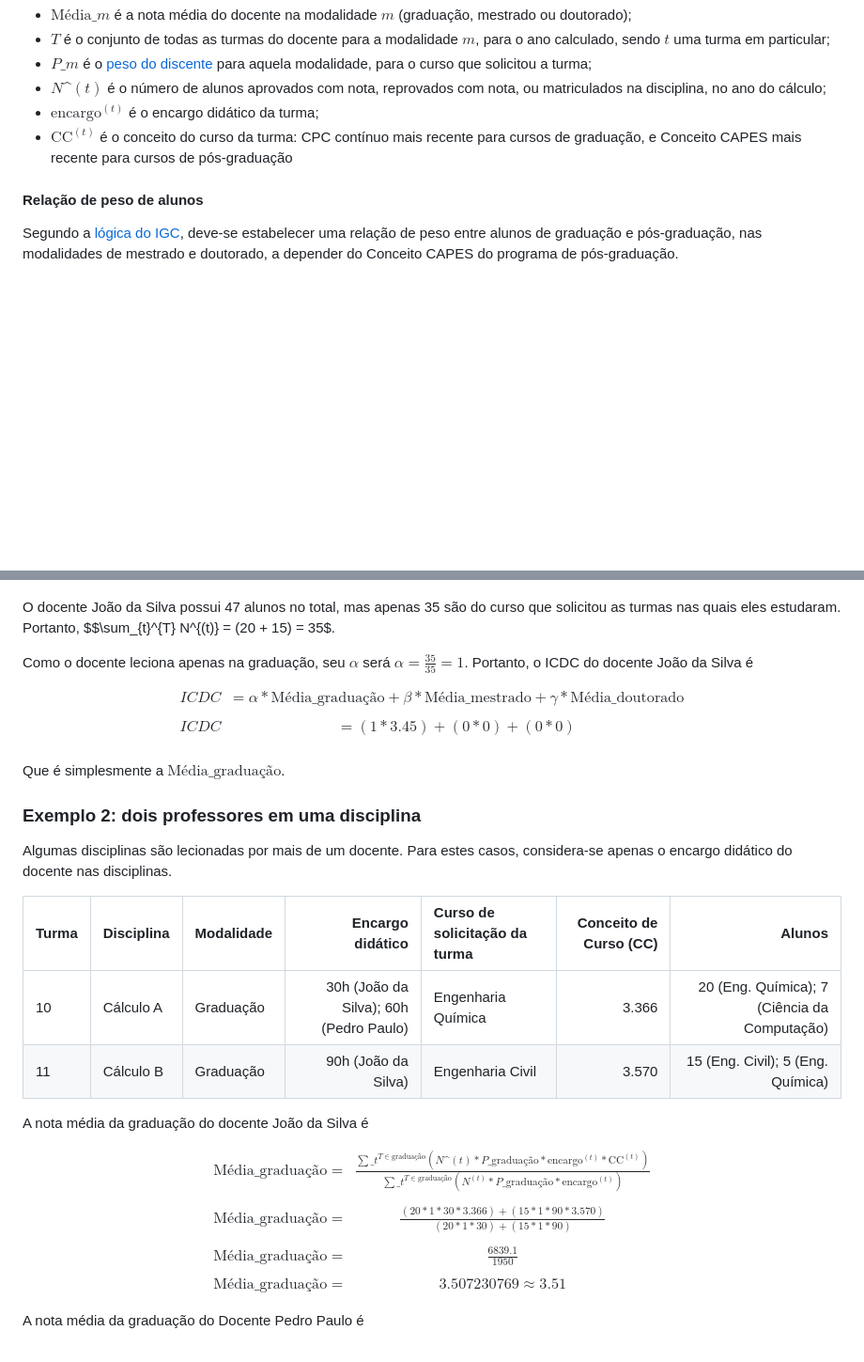
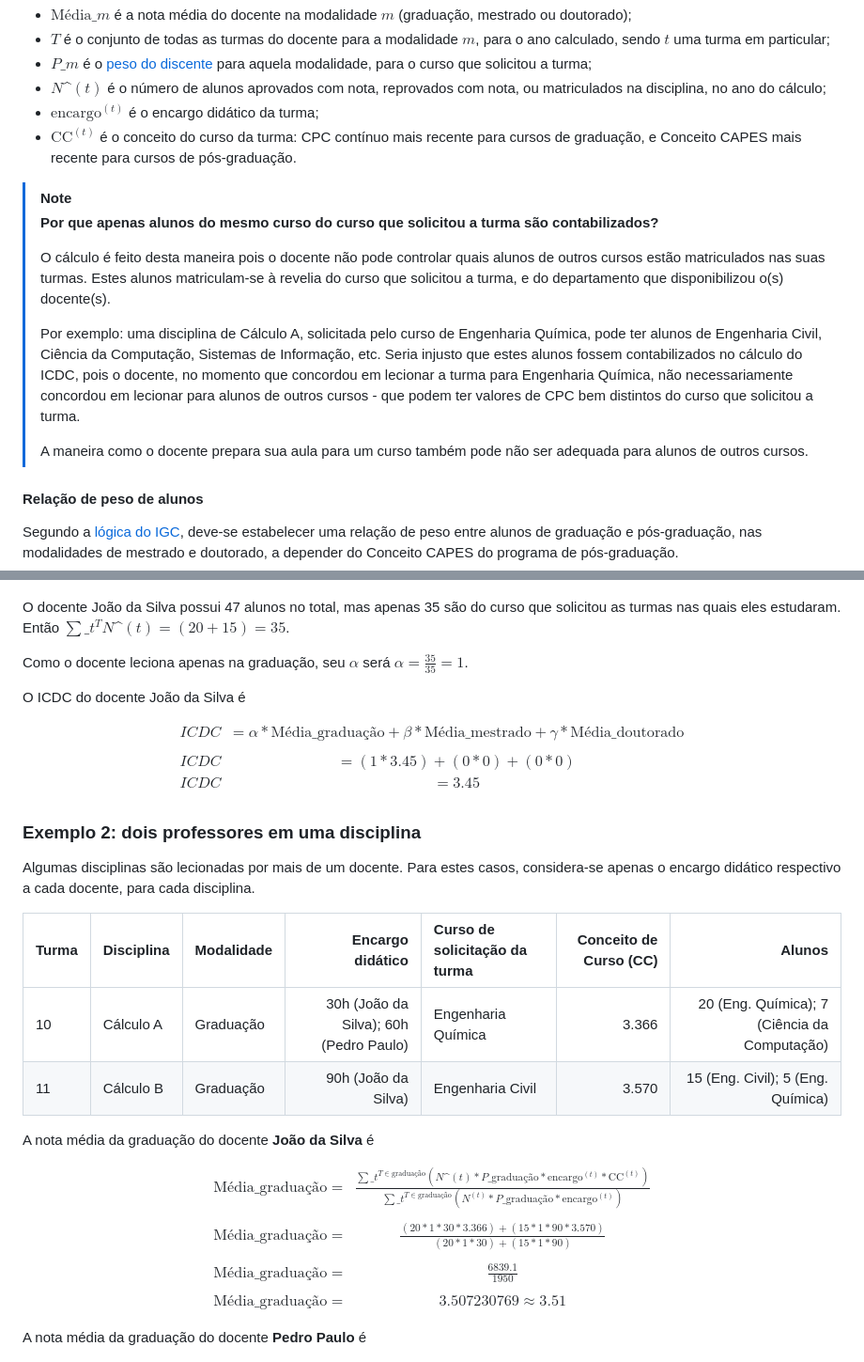
Before and after one commit to COPLIN-UFSM/ICDC, a Markdown page: GESTORES.md, 2 parts joined by grey strips. Shown: that part at 94% size. Drawn GitHub-style; blank space fills up the shorter version.

Commit message:
added note board

```diff
--- a/GESTORES.md
+++ b/GESTORES.md
@@ -72,7 +72,23 @@ Onde:
   cálculo;
 * $\text{encargo}^{(t)}$ é o encargo didático da turma;
 * $\text{CC}^{(t)}$ é o conceito do curso da turma: CPC contínuo mais recente para cursos de graduação, e Conceito CAPES
-  mais recente para cursos de pós-graduação
+  mais recente para cursos de pós-graduação.
+
+> [!NOTE]
+> **Por que apenas alunos do mesmo curso do curso que solicitou a turma são contabilizados?**
+>
+> O cálculo é feito desta maneira pois o docente não pode controlar quais alunos de outros cursos estão matriculados nas
+> suas turmas. Estes alunos matriculam-se à revelia do curso que solicitou a turma, e do departamento que disponibilizou
+> o(s) docente(s).
+>
+> Por exemplo: uma disciplina de Cálculo A, solicitada pelo curso de Engenharia Química, pode ter alunos de Engenharia
+> Civil, Ciência da Computação, Sistemas de Informação, etc. Seria injusto que estes alunos fossem contabilizados no
+> cálculo do ICDC, pois o docente, no momento que concordou em lecionar a turma para Engenharia Química, não
+> necessariamente concordou em lecionar para alunos de outros cursos - que podem ter valores de CPC bem distintos do
+> curso que solicitou a turma.
+>
+> A maneira como o docente prepara sua aula para um curso também pode não ser adequada para alunos de outros cursos.
+
 
 #### Relação de peso de alunos
 
@@ -190,32 +206,32 @@ $$
 $$
 
 O docente João da Silva possui 47 alunos no total, mas apenas 35 são do curso que solicitou as turmas nas
-quais eles estudaram. Portanto, $$\sum\_{t}^{T} N\^{(t)} = (20 + 15) = 35$.
+quais eles estudaram. Então $\sum\_{t}^{T} N\^{(t)} = (20 + 15) = 35$.
 
-Como o docente leciona apenas na graduação, seu $\alpha$ será $\alpha = \frac{35}{35} = 1$. Portanto, o ICDC do docente
-João da Silva é
+Como o docente leciona apenas na graduação, seu $\alpha$ será $\alpha = \frac{35}{35} = 1$.
+
+O ICDC do docente João da Silva é
 
 $$
 \begin{eqnarray}
 ICDC &= \alpha * \text{Média}\_{\text{graduação}} + \beta * \text{Média}\_{\text{mestrado}} + \gamma * \text{Média}\_{\text{doutorado}} \\
 & \\
 ICDC &= (1 * 3.45) + (0 * 0) + (0 * 0) \\
+ICDC &= 3.45 \\
 \end{eqnarray}
 $$
 
-Que é simplesmente a $\text{Média}\_{\text{graduação}}$.
-
 ### Exemplo 2: dois professores em uma disciplina
 
-Algumas disciplinas são lecionadas por mais de um docente. Para estes casos, considera-se apenas o encargo didático do
-docente nas disciplinas.
+Algumas disciplinas são lecionadas por mais de um docente. Para estes casos, considera-se apenas o encargo didático
+respectivo a cada docente, para cada disciplina.
 
 | Turma | Disciplina | Modalidade |                       Encargo didático | Curso de solicitação da turma |       Conceito de Curso (CC) |                                       Alunos |
 |:------|:-----------|:-----------|---------------------------------------:|:------------------------------|-----------------------------:|---------------------------------------------:|
 | 10    | Cálculo A  | Graduação  | 30h (João da Silva); 60h (Pedro Paulo) | Engenharia Química            |                        3.366 | 20 (Eng. Química); 7 (Ciência da Computação) |
 | 11    | Cálculo B  | Graduação  |                    90h (João da Silva) | Engenharia Civil              |                        3.570 |            15 (Eng. Civil); 5 (Eng. Química) |
 
-A nota média da graduação do docente João da Silva é
+A nota média da graduação do docente **João da Silva** é
 
 $$
 \begin{eqnarray}
@@ -229,7 +245,7 @@ $$
 \end{eqnarray}
 $$
 
-A nota média da graduação do Docente Pedro Paulo é
+A nota média da graduação do docente **Pedro Paulo** é
 
 $$
 \begin{eqnarray}
```
Also changed, not shown: other parts of GESTORES.md (+1 -1 lines).
